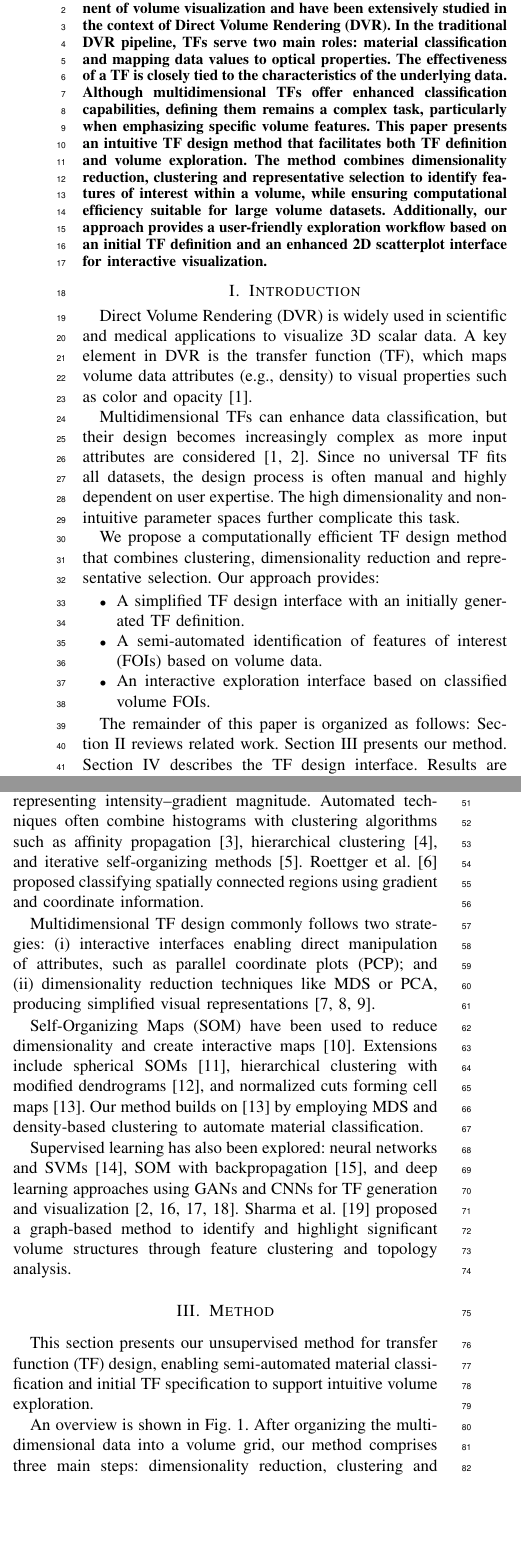
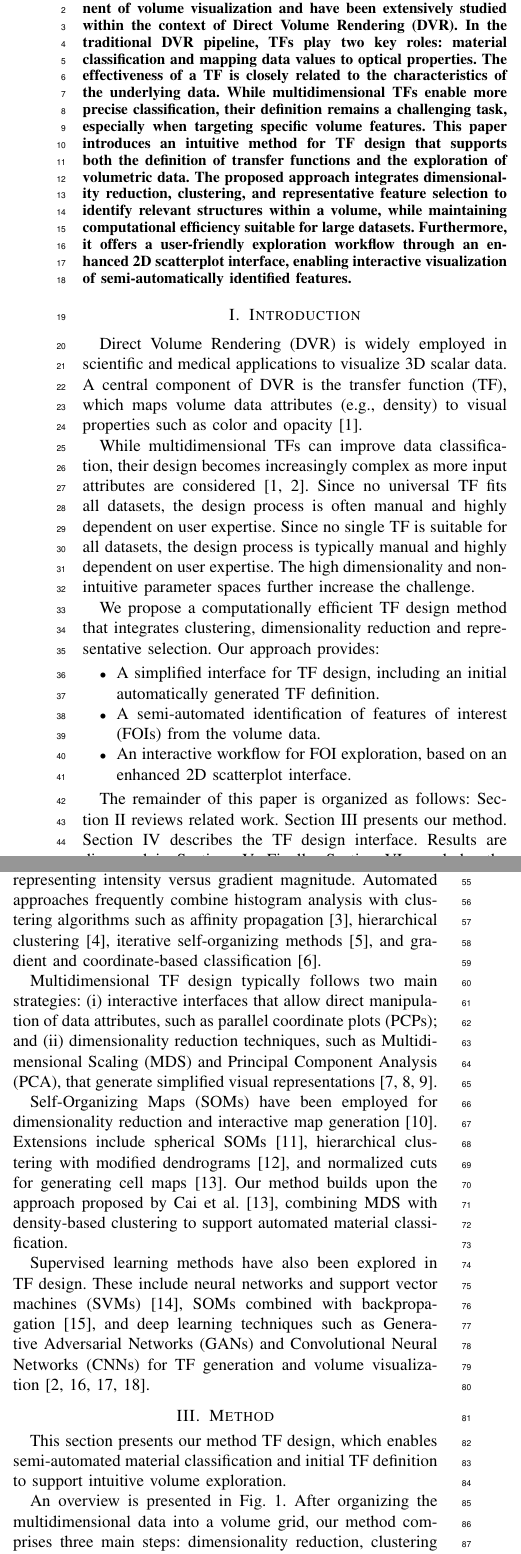
Before and after one commit to rafaelssantos/paper-sibgrapi-2025, a LaTeX paper (sibgrapi-2025.tex, which reads sections/introduction.tex, sections/method.tex, sections/related-works.tex): two parts of the columns of page 1 of 6, joined at a grey line, cut so that both start at the same text, the shorter picture padded with empty space. Compiled offline with pdfLaTeX; a missing font is replaced by an installed copy or a similar font; a LaTeX package or settings file that is missing is left out.

Commit message:
Versão Final

```diff
--- a/sections/introduction.tex
+++ b/sections/introduction.tex
@@ -1,16 +1,16 @@
 \section{Introduction}
 \label{sect:introduction}
 
-Direct Volume Rendering (DVR) is widely used in scientific and medical applications to visualize 3D scalar data. A key element in DVR is the transfer function (TF), which maps volume data attributes (e.g., density) to visual properties such as color and opacity~\cite{ljung2016}.
+Direct Volume Rendering (DVR) is widely employed in scientific and medical applications to visualize 3D scalar data. A central component of DVR is the transfer function (TF), which maps volume data attributes (e.g., density) to visual properties such as color and opacity~\cite{ljung2016}.
 
-Multidimensional TFs can enhance data classification, but their design becomes increasingly complex as more input attributes are considered~\cite{ljung2016, pan2024}. Since no universal TF fits all datasets, the design process is often manual and highly dependent on user expertise. The high dimensionality and non-intuitive parameter spaces further complicate this task.
+While multidimensional TFs can improve data classification, their design becomes increasingly complex as more input attributes are considered~\cite{ljung2016, pan2024}. Since no universal TF fits all datasets, the design process is often manual and highly dependent on user expertise. Since no single TF is suitable for all datasets, the design process is typically manual and highly dependent on user expertise. The high dimensionality and non-intuitive parameter spaces further increase the challenge.
 
-We propose a computationally efficient TF design method that combines clustering, dimensionality reduction and representative selection. Our approach provides:
+We propose a computationally efficient TF design method that integrates clustering, dimensionality reduction and representative selection. Our approach provides:
 
 \begin{itemize}
-    \item A simplified TF design interface with an initially generated TF definition.
-    \item A semi-automated identification of features of interest (FOIs) based on volume data.
-    \item An interactive exploration interface based on classified volume FOIs.
+    \item A simplified interface for TF design, including an initial automatically generated TF definition.
+    \item A semi-automated identification of features of interest (FOIs) from the volume data.
+    \item An interactive workflow for FOI exploration, based on an enhanced 2D scatterplot interface.
 \end{itemize}
 
 The remainder of this paper is organized as follows: Section~\ref{sect:related-works} reviews related work. Section~\ref{sect:method} presents our method. Section~\ref{sect:volume-exploration} describes the TF design interface. Results are discussed in Sections~\ref{sect:results}. Finally, Section~\ref{sect:conclusions} concludes the paper.
--- a/sections/method.tex
+++ b/sections/method.tex
@@ -1,8 +1,7 @@
 \section{Method}
 \label{sect:method}
 
-This section presents our unsupervised method for transfer function (TF) design, enabling semi-automated material classification and initial TF specification to support intuitive volume exploration.
+This section presents our  method TF design, which enables semi-automated material classification and initial TF definition to support intuitive volume exploration.
 
-An overview is shown in Fig.~\ref{fig:volume-exploration-pipeline}. After organizing the multidimensional data into a volume grid, our method comprises three main steps: dimensionality reduction, clustering and representative selection.
+An overview is presented in Fig.~\ref{fig:volume-exploration-pipeline}. After organizing the multidimensional data into a volume grid, our method comprises three main steps: dimensionality reduction, clustering and representative selection.
 
-The techniques used at each step were carefully chosen based on their time complexity, ensuring a balance between computational efficiency and effectiveness for handling large volume datasets. This design choice supports practical scalability and responsiveness, which are critical for interactive volume exploration.
--- a/sections/related-works.tex
+++ b/sections/related-works.tex
@@ -1,12 +1,12 @@
 \section{Related Works}
 \label{sect:related-works}
 
-Various aspects of TFs have been extensively discussed in the literature~\cite{ljung2016}. Our review focuses on strategies for managing the complexity of defining multidimensional TFs, particularly those involving machine learning, dimensionality reduction, and information visualization.
+Various aspects of transfer functions (TFs) have been extensively discussed in the literature~\cite{ljung2016}. This review focuses on strategies for managing the complexity of defining multidimensional TFs, particularly those involving machine learning, dimensionality reduction, and information visualization techniques.
 
-Histograms are frequently used in 2D TF design, typically representing intensity--gradient magnitude. Automated techniques often combine histograms with clustering algorithms such as affinity propagation~\cite{zhang2016}, hierarchical clustering~\cite{sereda2006}, and iterative self-organizing methods~\cite{tzeng2004}. \citet{roettger2005} proposed classifying spatially connected regions using gradient and coordinate information.
+Histograms are commonly used in 2D TF design, often representing intensity versus gradient magnitude. Automated approaches frequently combine histogram analysis with clustering algorithms such as affinity propagation~\cite{zhang2016}, hierarchical clustering~\cite{sereda2006}, iterative self-organizing methods~\cite{tzeng2004}, and gradient and coordinate-based classification~\cite{roettger2005}.
 
-Multidimensional TF design commonly follows two strategies: (i) interactive interfaces enabling direct manipulation of attributes, such as parallel coordinate plots (PCP); and (ii) dimensionality reduction techniques like MDS or PCA, producing simplified visual representations~\cite{tory2005, zhao2010, guo2011}.
+Multidimensional TF design typically follows two main strategies: (i) interactive interfaces that allow direct manipulation of data attributes, such as parallel coordinate plots (PCPs); and (ii) dimensionality reduction techniques, such as Multidimensional Scaling (MDS) and Principal Component Analysis (PCA), that generate simplified visual representations~\cite{tory2005, zhao2010, guo2011}.
 
-Self-Organizing Maps (SOM) have been used to reduce dimensionality and create interactive maps~\cite{moura2007}. Extensions include spherical SOMs~\cite{khan2015}, hierarchical clustering with modified dendrograms~\cite{wang2011}, and normalized cuts forming cell maps~\cite{cai2017}. Our method builds on~\cite{cai2017} by employing MDS and density-based clustering to automate material classification.
+Self-Organizing Maps (SOMs) have been employed for dimensionality reduction and interactive map generation~\cite{moura2007}. Extensions include spherical SOMs~\cite{khan2015}, hierarchical clustering with modified dendrograms~\cite{wang2011}, and normalized cuts for generating cell maps~\cite{cai2017}. Our method builds upon the approach proposed by Cai et al.~\cite{cai2017}, combining MDS with density-based clustering to support automated material classification.
 
-Supervised learning has also been explored: neural networks and SVMs~\cite{tzeng2005}, SOM with backpropagation~\cite{wang2006}, and deep learning approaches using GANs and CNNs for TF generation and visualization~\cite{berger2018, hong2019, kim2021, pan2024}. \citet{sharma2020} proposed a graph-based method to identify and highlight significant volume structures through feature clustering and topology analysis.
+Supervised learning methods have also been explored in TF design. These include neural networks and support vector machines (SVMs)~\cite{tzeng2005}, SOMs combined with backpropagation~\cite{wang2006}, and deep learning techniques such as Generative Adversarial Networks (GANs) and Convolutional Neural Networks (CNNs) for TF generation and volume visualization~\cite{berger2018, hong2019, kim2021, pan2024}.
--- a/sibgrapi-2025.tex
+++ b/sibgrapi-2025.tex
@@ -351,7 +351,8 @@ Fax: (888) 555--1212}}
 % As a general rule, do not put math, special symbols or citations
 % in the abstract
 \begin{abstract}
-Transfer functions (TFs) are a fundamental component of volume visualization and have been extensively studied in the context of Direct Volume Rendering (DVR). In the traditional DVR pipeline, TFs serve two main roles: material classification and mapping data values to optical properties. The effectiveness of a TF is closely tied to the characteristics of the underlying data. Although multidimensional TFs offer enhanced classification capabilities, defining them remains a complex task, particularly when emphasizing specific volume features. This paper presents an intuitive TF design method that facilitates both TF definition and volume exploration. The method combines dimensionality reduction, clustering and representative selection to identify features of interest within a volume, while ensuring computational efficiency suitable for large volume datasets. Additionally, our approach provides a user-friendly exploration workflow based on an initial TF definition and an enhanced 2D scatterplot interface for interactive visualization.
+Transfer functions (TFs) are a fundamental component of volume visualization and have been extensively studied within the context of Direct Volume Rendering (DVR). In the traditional DVR pipeline, TFs play two key roles: material classification and mapping data values to optical properties. The effectiveness of a TF is closely related to the characteristics of the underlying data. While multidimensional TFs enable more precise classification, their definition remains a challenging task, especially when targeting specific volume features.
+This paper introduces an intuitive method for TF design that supports both the definition of transfer functions and the exploration of volumetric data. The proposed approach integrates dimensionality reduction, clustering, and representative feature selection to identify relevant structures within a volume, while maintaining computational efficiency suitable for large datasets. Furthermore, it offers a user-friendly exploration workflow through an enhanced 2D scatterplot interface, enabling interactive visualization of semi-automatically identified features.
 \end{abstract}
 
 
```
Also changed, not shown: sections/results.tex (+5 -5 lines), sections/volume-exploration.tex (+1 -1 lines), sibgrapi-2025.pdf, sections/method.tex (16 more changed lines).
